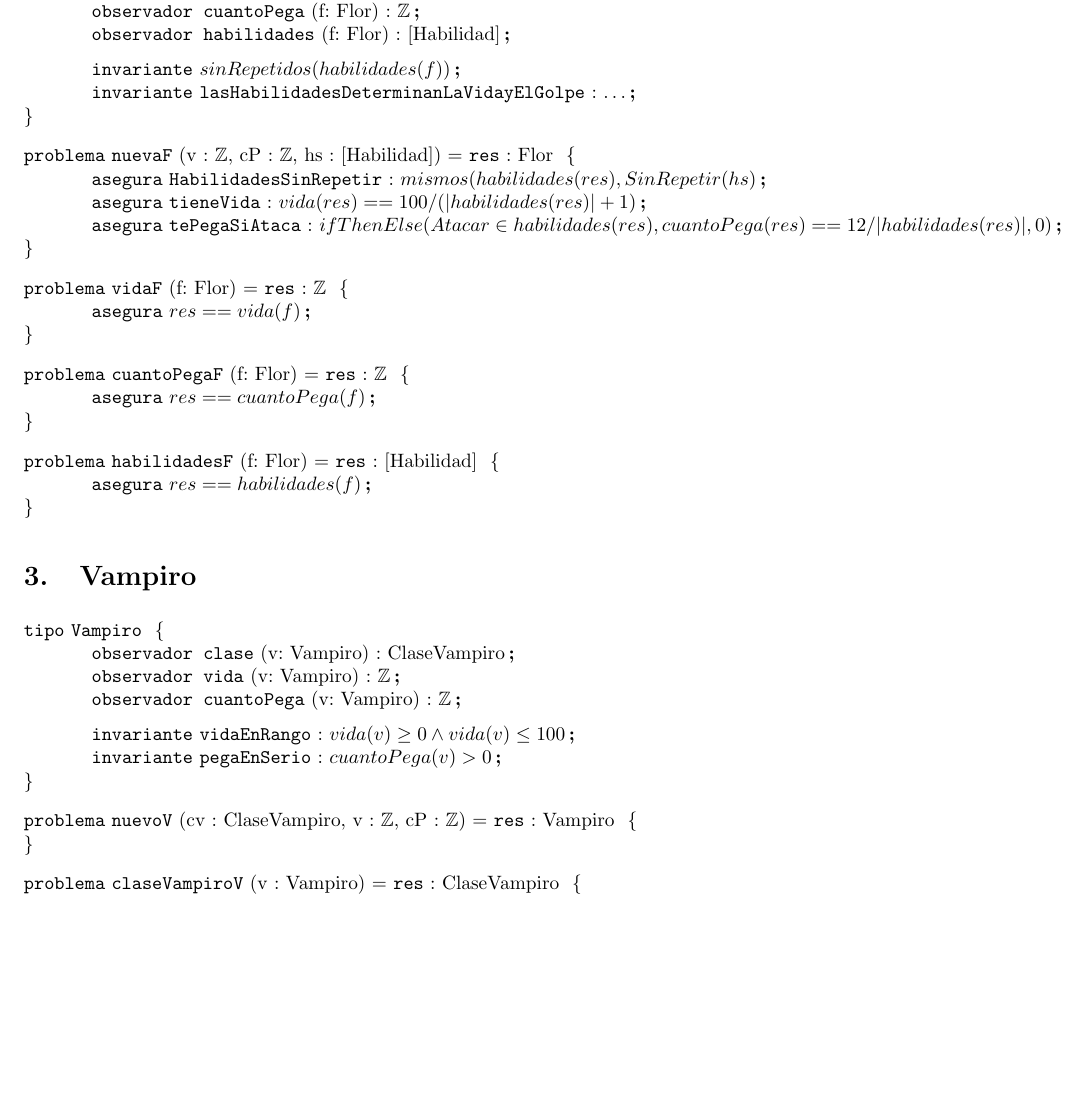
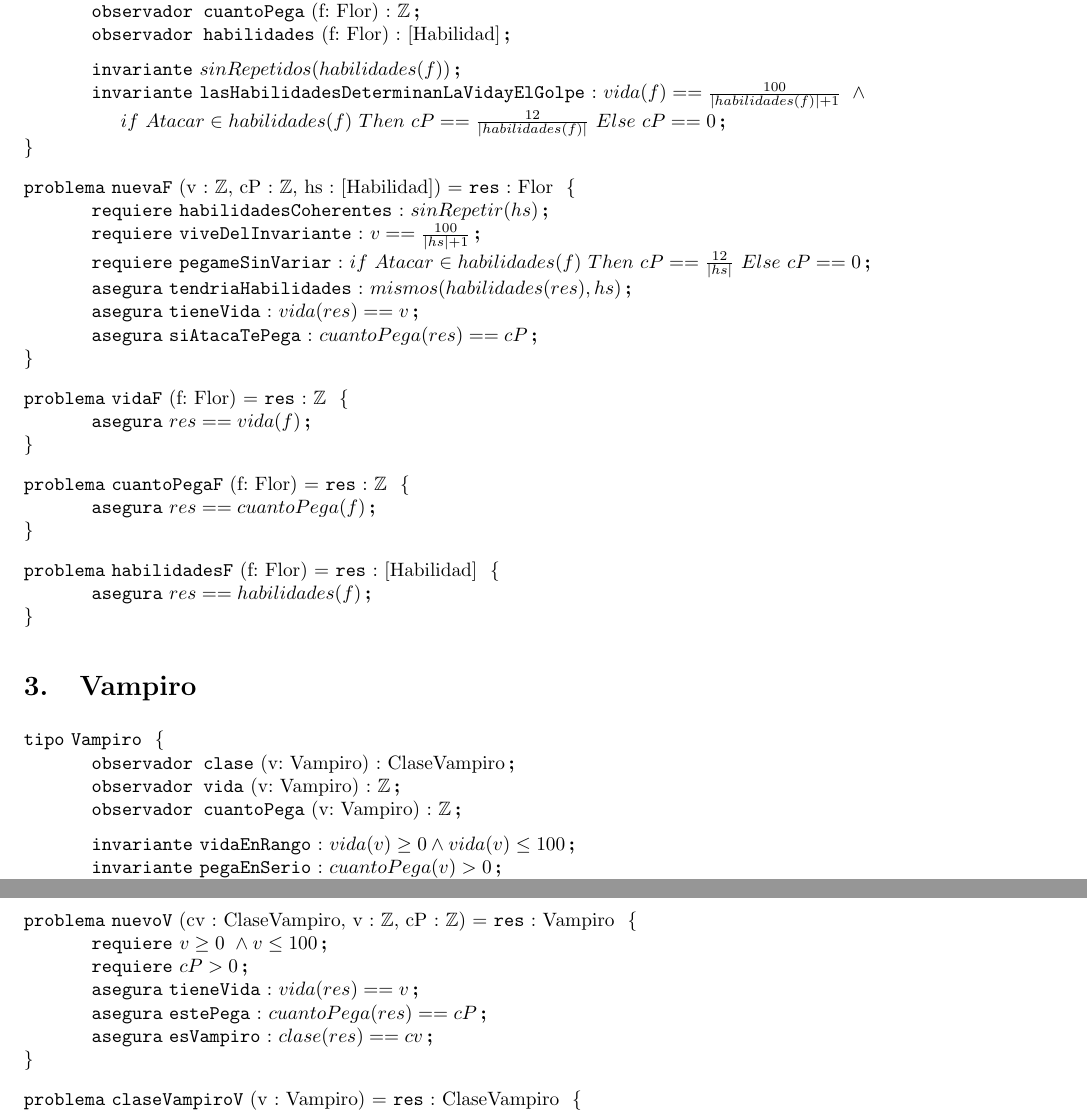
Before and after one commit to kevinfra/Algo1-TPE, a LaTeX document (TPE/resolucionTPEvacia.tex, which reads TPE/tipos/flor.tex): part of page 1 of 3 before the commit and two parts of pages 1 and 2 of 3 after it, the two joined at a grey line, cut so that both start at the same text, the shorter picture padded with empty space. Compiled offline with pdfLaTeX.

Commit message:
corregidos algunos problemas y auxiliares
Corrección de NuevoF, se completó Tipo Flor (con invariantes y todo), se
agrego NuevoVampiro y se agregó la auxiliar SinRepetir

```diff
--- a/TPE/resolucionTPEvacia.tex
+++ b/TPE/resolucionTPEvacia.tex
@@ -31,9 +31,12 @@
 \input{tipos/flor.tex}
 
 \begin{problema}{nuevaF}{v : \ent, cP : \ent, hs : [Habilidad]}{Flor}
-	\asegura[HabilidadesSinRepetir]{mismos(habilidades(res),SinRepetir(hs)}
-	\asegura[tieneVida]{vida(res) == 100 / (|habilidades(res)|+1)}
-	\asegura[tePegaSiAtaca]{ ifThenElse(Atacar \in habilidades(res), cuantoPega(res) == 12 / |habilidades(res)|, 0)}
+	\requiere[habilidadesCoherentes]{sinRepetir(hs)}
+	\requiere[viveDelInvariante]{v == \frac{100}{|hs|+1} }
+	\requiere[pegameSinVariar]{if \ Atacar \in habilidades(f) \ Then \ cP == \frac{12}{|hs|} \ Else \ cP == 0}
+	\asegura[tendriaHabilidades]{mismos(habilidades(res),hs)}
+	\asegura[tieneVida]{vida(res) == v}
+	\asegura[siAtacaTePega]{cuantoPega(res) == cP}
 \end{problema}
 
 \begin{problema}{vidaF}{f: Flor}{\ent}
@@ -56,4 +61,9 @@
 \begin{problema}{nuevoV}{cv : ClaseVampiro, v : \ent, cP : \ent}{Vampiro}
+	\requiere{v \geq 0 \ \land v \leq 100}
+	\requiere{cP > 0}
+	\asegura[tieneVida]{vida(res) == v}
+	\asegura[estePega]{cuantoPega(res) == cP}
+	\asegura[esVampiro]{clase(res) == cv}
 \end{problema}
 
 \begin{problema}{claseVampiroV}{v : Vampiro}{ClaseVampiro}
--- a/TPE/tipos/flor.tex
+++ b/TPE/tipos/flor.tex
@@ -4,5 +4,5 @@
 	\observador{habilidades}{f: Flor}{[Habilidad]}
 	\medskip
 	\invariante{sinRepetidos(habilidades(f))}
-	\invariante[lasHabilidadesDeterminanLaVidayElGolpe]{\ldots}
+	\invariante[lasHabilidadesDeterminanLaVidayElGolpe]{vida(f) == \frac{100}{|habilidades(f)|+1} \  \land \newline  if \ Atacar \in habilidades(f) \ Then \ cP == \frac{12}{|habilidades(f)|} \ Else \ cP == 0}
 \end{tipo}
```
Also changed, not shown: TPE/resolucionTPEvacia.pdf, TPE/resolucionTPEvacia.tex (3 more changed lines), 3 other files.
